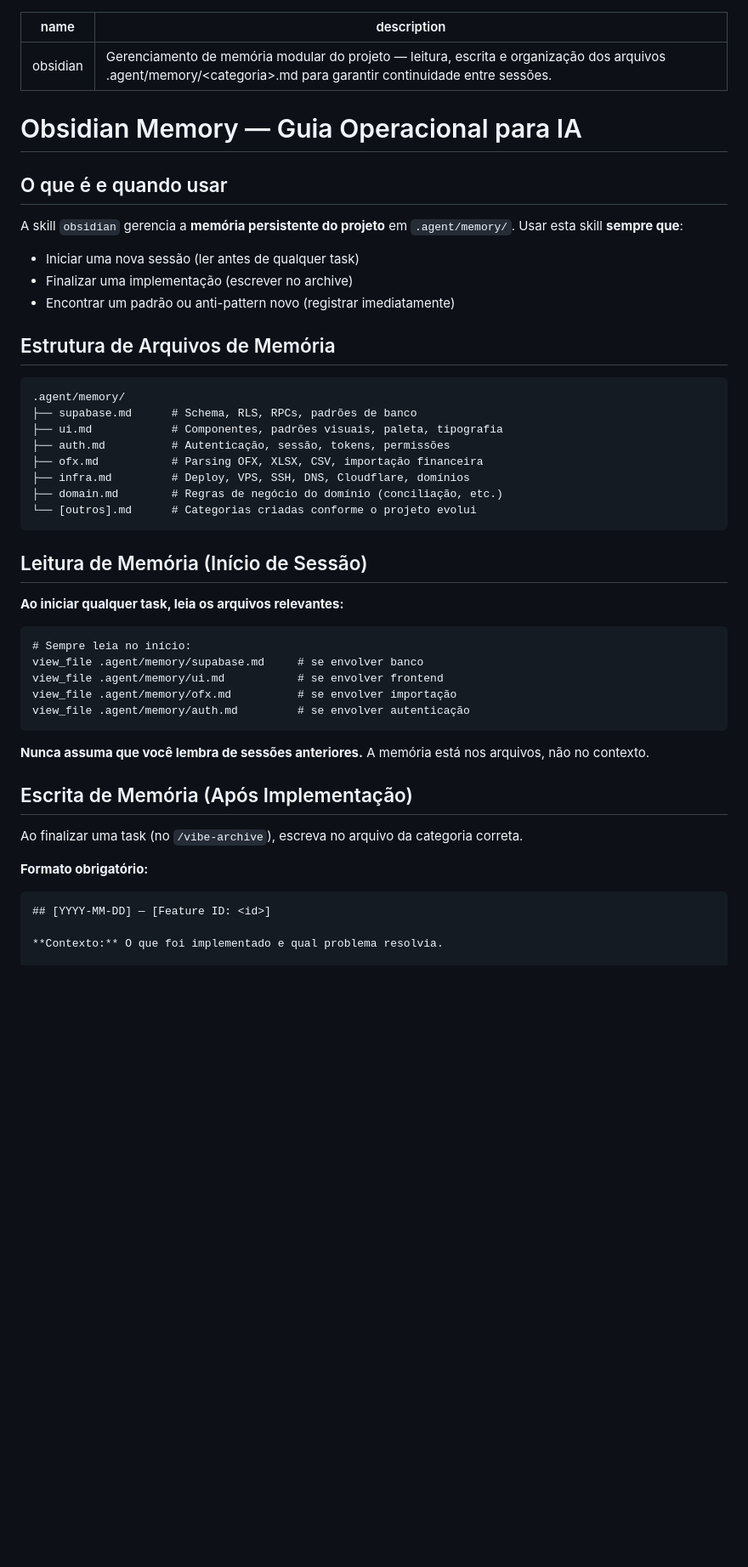
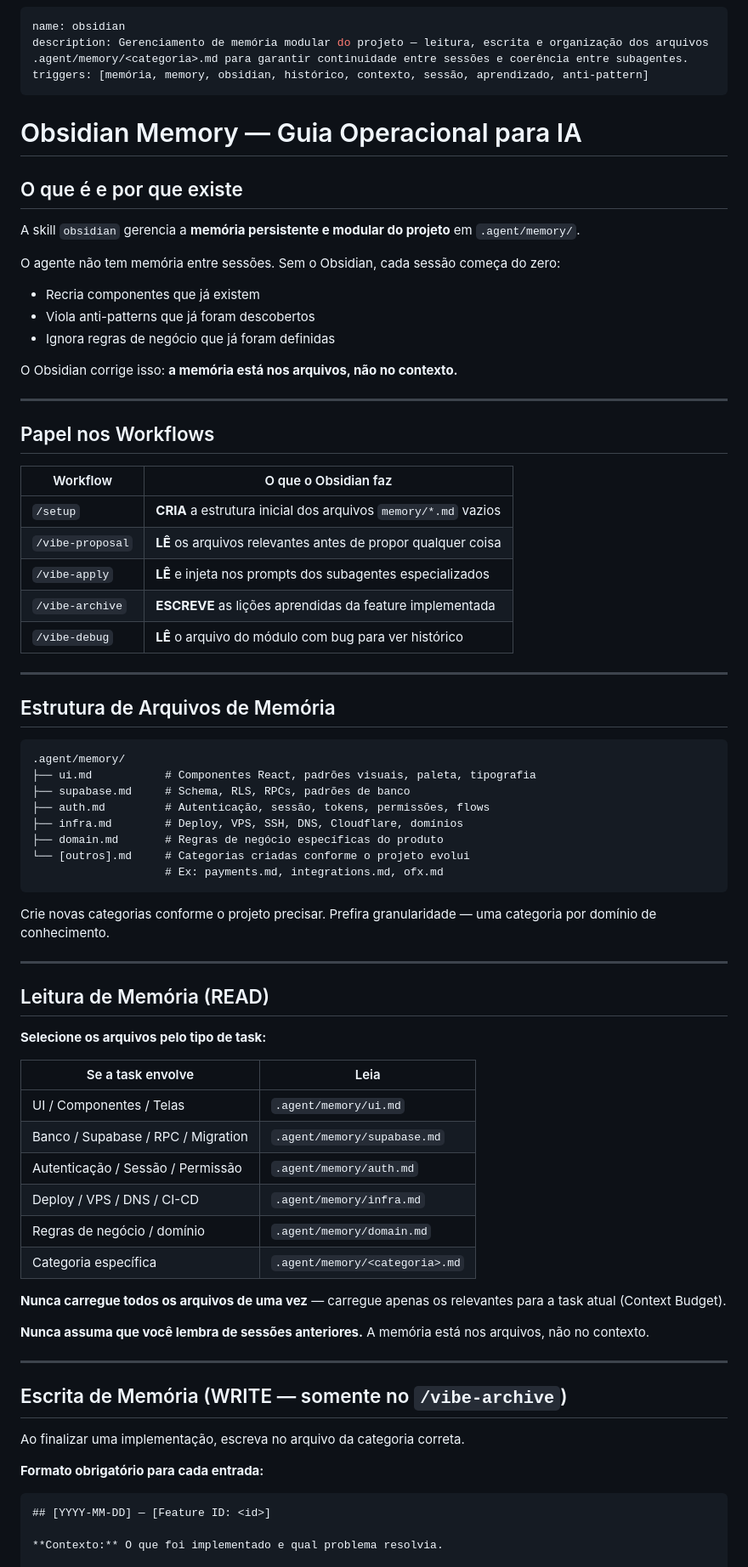
Before and after one commit to davi-449/antigravity-config, a Markdown page: skills/obsidian/SKILL.md, the part around one of its changes. Shown at 85% size. Drawn GitHub-style; blank space fills up the shorter version.

Commit message:
feat(skills/obsidian): update skill with workflow roles, READ/WRITE protocols and bootstrap guide

````diff
--- a/skills/obsidian/SKILL.md
+++ b/skills/obsidian/SKILL.md
@@ -1,50 +1,77 @@
 ---
 name: obsidian
-description: Gerenciamento de memória modular do projeto — leitura, escrita e organização dos arquivos .agent/memory/<categoria>.md para garantir continuidade entre sessões.
+description: Gerenciamento de memória modular do projeto — leitura, escrita e organização dos arquivos .agent/memory/<categoria>.md para garantir continuidade entre sessões e coerência entre subagentes.
+triggers: [memória, memory, obsidian, histórico, contexto, sessão, aprendizado, anti-pattern]
 ---
 
 # Obsidian Memory — Guia Operacional para IA
 
-## O que é e quando usar
+## O que é e por que existe
 
-A skill `obsidian` gerencia a **memória persistente do projeto** em `.agent/memory/`.
-Usar esta skill **sempre que**:
-- Iniciar uma nova sessão (ler antes de qualquer task)
-- Finalizar uma implementação (escrever no archive)
-- Encontrar um padrão ou anti-pattern novo (registrar imediatamente)
+A skill `obsidian` gerencia a **memória persistente e modular do projeto** em `.agent/memory/`.
+
+O agente não tem memória entre sessões. Sem o Obsidian, cada sessão começa do zero:
+- Recria componentes que já existem
+- Viola anti-patterns que já foram descobertos
+- Ignora regras de negócio que já foram definidas
+
+O Obsidian corrige isso: **a memória está nos arquivos, não no contexto.**
+
+---
+
+## Papel nos Workflows
+
+| Workflow | O que o Obsidian faz |
+|---|---|
+| `/setup` | **CRIA** a estrutura inicial dos arquivos `memory/*.md` vazios |
+| `/vibe-proposal` | **LÊ** os arquivos relevantes antes de propor qualquer coisa |
+| `/vibe-apply` | **LÊ** e injeta nos prompts dos subagentes especializados |
+| `/vibe-archive` | **ESCREVE** as lições aprendidas da feature implementada |
+| `/vibe-debug` | **LÊ** o arquivo do módulo com bug para ver histórico |
+
+---
 
 ## Estrutura de Arquivos de Memória
 
 ```
 .agent/memory/
-├── supabase.md      # Schema, RLS, RPCs, padrões de banco
-├── ui.md            # Componentes, padrões visuais, paleta, tipografia
-├── auth.md          # Autenticação, sessão, tokens, permissões
-├── ofx.md           # Parsing OFX, XLSX, CSV, importação financeira
-├── infra.md         # Deploy, VPS, SSH, DNS, Cloudflare, domínios
-├── domain.md        # Regras de negócio do domínio (conciliação, etc.)
-└── [outros].md      # Categorias criadas conforme o projeto evolui
+├── ui.md           # Componentes React, padrões visuais, paleta, tipografia
+├── supabase.md     # Schema, RLS, RPCs, padrões de banco
+├── auth.md         # Autenticação, sessão, tokens, permissões, flows
+├── infra.md        # Deploy, VPS, SSH, DNS, Cloudflare, domínios
+├── domain.md       # Regras de negócio específicas do produto
+└── [outros].md     # Categorias criadas conforme o projeto evolui
+                    # Ex: payments.md, integrations.md, ofx.md
 ```
 
-## Leitura de Memória (Início de Sessão)
+Crie novas categorias conforme o projeto precisar. Prefira granularidade — uma categoria por domínio de conhecimento.
 
-**Ao iniciar qualquer task, leia os arquivos relevantes:**
+---
 
-```
-# Sempre leia no início:
-view_file .agent/memory/supabase.md     # se envolver banco
-view_file .agent/memory/ui.md           # se envolver frontend
-view_file .agent/memory/ofx.md          # se envolver importação
-view_file .agent/memory/auth.md         # se envolver autenticação
-```
+## Leitura de Memória (READ)
+
+**Selecione os arquivos pelo tipo de task:**
+
+| Se a task envolve | Leia |
+|---|---|
+| UI / Componentes / Telas | `.agent/memory/ui.md` |
+| Banco / Supabase / RPC / Migration | `.agent/memory/supabase.md` |
+| Autenticação / Sessão / Permissão | `.agent/memory/auth.md` |
+| Deploy / VPS / DNS / CI-CD | `.agent/memory/infra.md` |
+| Regras de negócio / domínio | `.agent/memory/domain.md` |
+| Categoria específica | `.agent/memory/<categoria>.md` |
+
+**Nunca carregue todos os arquivos de uma vez** — carregue apenas os relevantes para a task atual (Context Budget).
 
 **Nunca assuma que você lembra de sessões anteriores.** A memória está nos arquivos, não no contexto.
 
-## Escrita de Memória (Após Implementação)
+---
 
-Ao finalizar uma task (no `/vibe-archive`), escreva no arquivo da categoria correta.
+## Escrita de Memória (WRITE — somente no `/vibe-archive`)
 
-**Formato obrigatório:**
+Ao finalizar uma implementação, escreva no arquivo da categoria correta.
+
+**Formato obrigatório para cada entrada:**
 ```markdown
 ## [YYYY-MM-DD] — [Feature ID: <id>]
 
````
Also changed, not shown: other parts of skills/obsidian/SKILL.md (+32 -18 lines).
